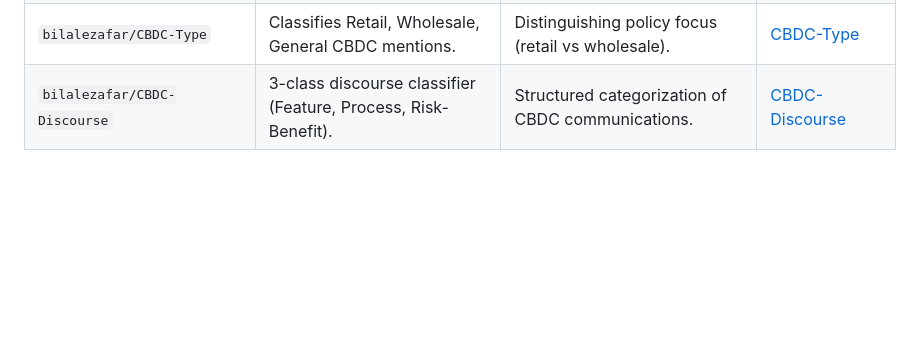
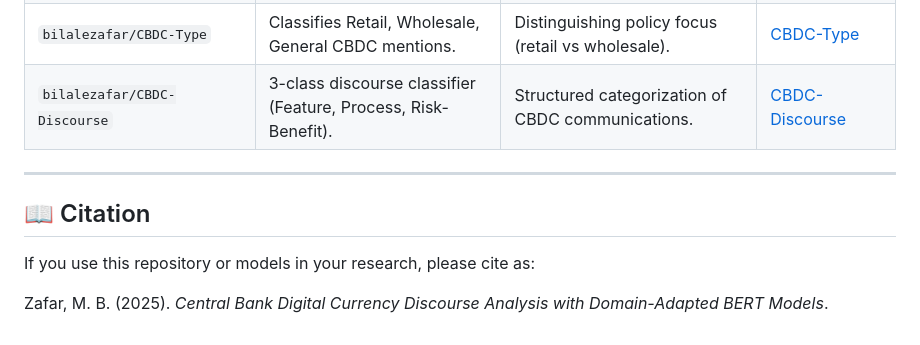
Before and after one commit to bilalezafar/CentralBank-BERT, a Markdown page: README.md, the part around the change. GitHub-like rendering; blank space fills up the shorter version.

```diff
--- a/README.md
+++ b/README.md
@@ -43,3 +43,11 @@ The goal is to provide a reproducible and extensible resource for **policy resea
 | `bilalezafar/CBDC-Sentiment`   | 3-class sentiment (Positive, Neutral, Negative).               | Tone analysis in central bank communications.            | [CBDC-Sentiment](https://huggingface.co/bilalezafar/CBDC-Sentiment)     |
 | `bilalezafar/CBDC-Type`        | Classifies Retail, Wholesale, General CBDC mentions.           | Distinguishing policy focus (retail vs wholesale).       | [CBDC-Type](https://huggingface.co/bilalezafar/CBDC-Type)               |
 | `bilalezafar/CBDC-Discourse`   | 3-class discourse classifier (Feature, Process, Risk-Benefit). | Structured categorization of CBDC communications.        | [CBDC-Discourse](https://huggingface.co/bilalezafar/CBDC-Discourse)     |
+
+---
+
+## 📖 Citation
+
+If you use this repository or models in your research, please cite as:
+
+Zafar, M. B. (2025). *Central Bank Digital Currency Discourse Analysis with Domain-Adapted BERT Models*.
```
